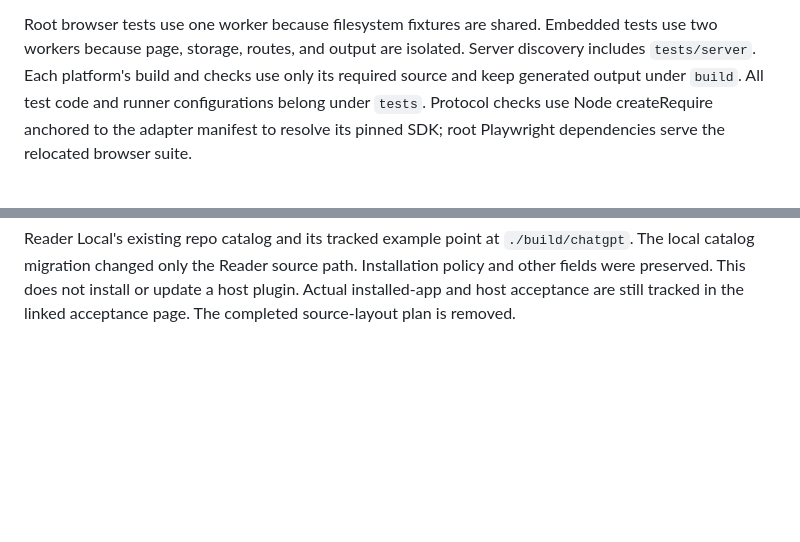
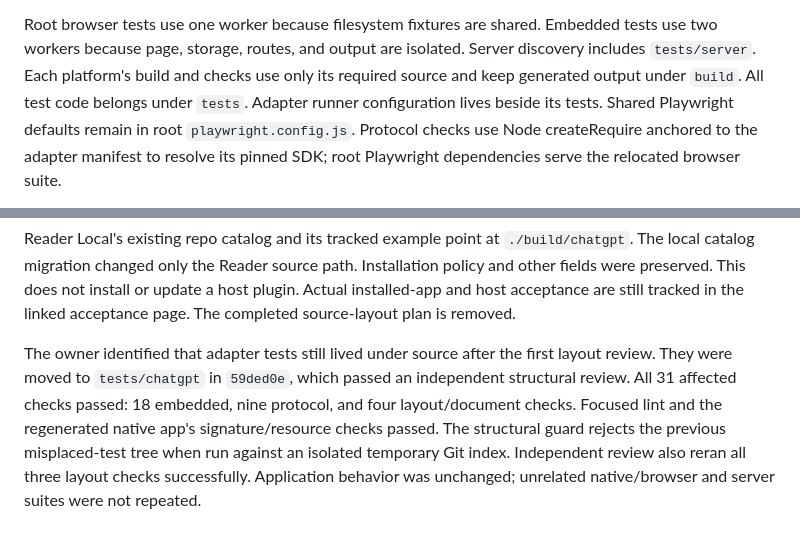
Before and after one commit to anilkrc13/Reader, a Markdown page: docs/architecture/source-layout.md, 2 parts joined by grey strips. Drawn GitHub-style; blank space fills up the shorter version.

Commit message:
Record reviewed test placement and shared runner defaults

```diff
--- a/docs/architecture/source-layout.md
+++ b/docs/architecture/source-layout.md
@@ -59,7 +59,8 @@ Root browser tests use one worker because filesystem fixtures are shared.
 Embedded tests use two workers because page, storage, routes, and output are
 isolated. Server discovery includes `tests/server`. Each platform's build and
 checks use only its required source and keep generated output under `build`.
-All test code and runner configurations belong under `tests`. Protocol checks use
+All test code belongs under `tests`. Adapter runner configuration lives beside
+its tests. Shared Playwright defaults remain in root `playwright.config.js`. Protocol checks use
 Node createRequire anchored to the adapter manifest to resolve its pinned SDK;
 root Playwright dependencies serve the relocated browser suite.
 
@@ -83,3 +84,12 @@ Reader Local's existing repo catalog and its tracked example point at
 path. Installation policy and other fields were preserved. This does not install
 or update a host plugin. Actual installed-app and host acceptance are still
 tracked in the linked acceptance page. The completed source-layout plan is removed.
+
+The owner identified that adapter tests still lived under source after the first
+layout review. They were moved to `tests/chatgpt` in `59ded0e`, which passed an
+independent structural review. All 31 affected checks passed: 18 embedded, nine
+protocol, and four layout/document checks. Focused lint and the regenerated native
+app's signature/resource checks passed. The structural guard rejects the previous
+misplaced-test tree when run against an isolated temporary Git index. Independent
+review also reran all three layout checks successfully. Application behavior was
+unchanged; unrelated native/browser and server suites were not repeated.
```
Also changed, not shown: AGENTS.md (+3 -2 lines), 1 other file.
